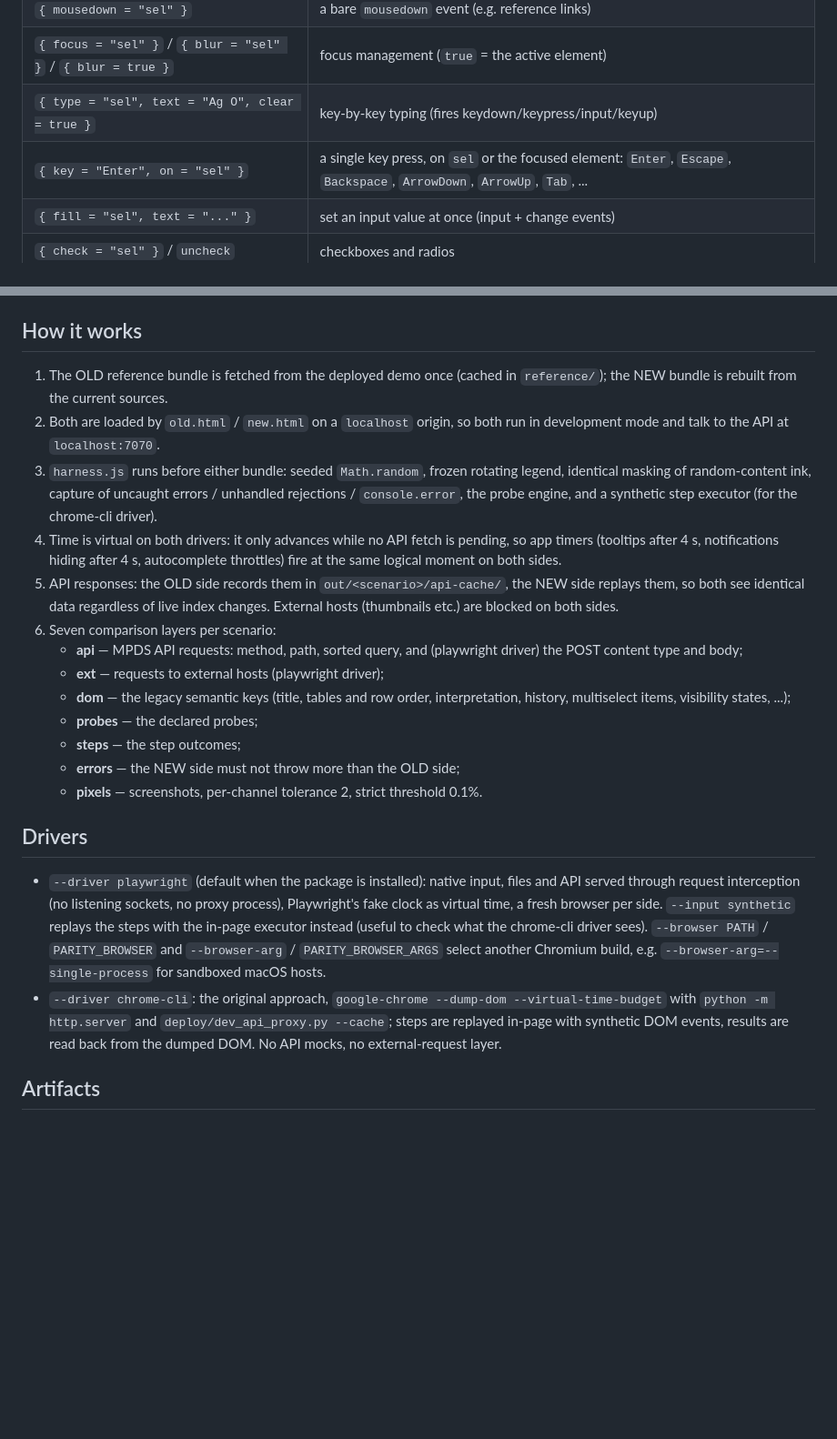
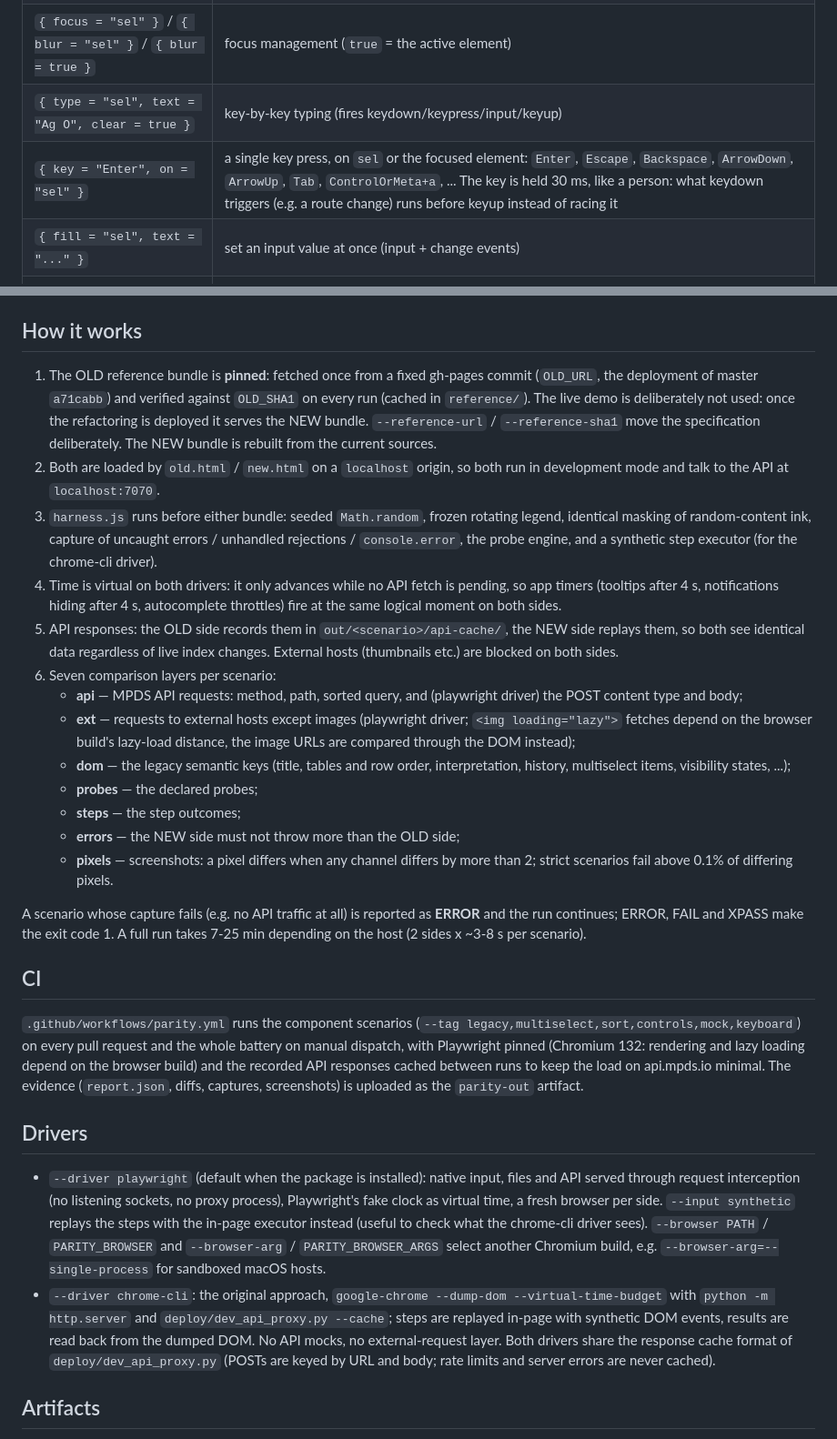
Before and after one commit to mpds-io/ermac, a Markdown page: parity/README.md, 2 parts joined by grey strips. Shown at 91% size. GitHub-like rendering; blank space fills up the shorter version.

```diff
--- a/parity/README.md
+++ b/parity/README.md
@@ -64,7 +64,7 @@ allowed after the step (default `step_after`, 400 ms).
 | `{ mousedown = "sel" }` | a bare `mousedown` event (e.g. reference links) |
 | `{ focus = "sel" }` / `{ blur = "sel" }` / `{ blur = true }` | focus management (`true` = the active element) |
 | `{ type = "sel", text = "Ag O", clear = true }` | key-by-key typing (fires keydown/keypress/input/keyup) |
-| `{ key = "Enter", on = "sel" }` | a single key press, on `sel` or the focused element: `Enter`, `Escape`, `Backspace`, `ArrowDown`, `ArrowUp`, `Tab`, ... |
+| `{ key = "Enter", on = "sel" }` | a single key press, on `sel` or the focused element: `Enter`, `Escape`, `Backspace`, `ArrowDown`, `ArrowUp`, `Tab`, `ControlOrMeta+a`, ... The key is held 30 ms, like a person: what keydown triggers (e.g. a route change) runs before keyup instead of racing it |
 | `{ fill = "sel", text = "..." }` | set an input value at once (input + change events) |
 | `{ check = "sel" }` / `uncheck` | checkboxes and radios |
 | `{ hash = "#route" }` / `{ back = true }` | in-app navigation, browser Back |
@@ -125,8 +125,12 @@ tables, harvested from the OLD side before the run (`probe` or regex `pattern`).
 
 ## How it works
 
-1. The OLD reference bundle is fetched from the deployed demo once (cached in
-   `reference/`); the NEW bundle is rebuilt from the current sources.
+1. The OLD reference bundle is **pinned**: fetched once from a fixed gh-pages
+   commit (`OLD_URL`, the deployment of master `a71cabb`) and verified
+   against `OLD_SHA1` on every run (cached in `reference/`). The live demo
+   is deliberately not used: once the refactoring is deployed it serves the
+   NEW bundle. `--reference-url` / `--reference-sha1` move the specification
+   deliberately. The NEW bundle is rebuilt from the current sources.
 2. Both are loaded by `old.html` / `new.html` on a `localhost` origin, so
    both run in development mode and talk to the API at `localhost:7070`.
 3. `harness.js` runs before either bundle: seeded `Math.random`, frozen
@@ -142,13 +146,31 @@ tables, harvested from the OLD side before the run (`probe` or regex `pattern`).
 6. Seven comparison layers per scenario:
    - **api** — MPDS API requests: method, path, sorted query, and (playwright
      driver) the POST content type and body;
-   - **ext** — requests to external hosts (playwright driver);
+   - **ext** — requests to external hosts except images (playwright driver;
+     `<img loading="lazy">` fetches depend on the browser build's lazy-load
+     distance, the image URLs are compared through the DOM instead);
    - **dom** — the legacy semantic keys (title, tables and row order,
      interpretation, history, multiselect items, visibility states, ...);
    - **probes** — the declared probes;
    - **steps** — the step outcomes;
    - **errors** — the NEW side must not throw more than the OLD side;
-   - **pixels** — screenshots, per-channel tolerance 2, strict threshold 0.1%.
+   - **pixels** — screenshots: a pixel differs when any channel differs by
+     more than 2; strict scenarios fail above 0.1% of differing pixels.
+
+A scenario whose capture fails (e.g. no API traffic at all) is reported as
+**ERROR** and the run continues; ERROR, FAIL and XPASS make the exit code 1.
+A full run takes 7-25 min depending on the host (2 sides x ~3-8 s per
+scenario).
+
+## CI
+
+`.github/workflows/parity.yml` runs the component scenarios
+(`--tag legacy,multiselect,sort,controls,mock,keyboard`) on every pull
+request and the whole battery on manual dispatch, with Playwright pinned
+(Chromium 132: rendering and lazy loading depend on the browser build) and
+the recorded API responses cached between runs to keep the load on
+api.mpds.io minimal. The evidence (`report.json`, diffs, captures,
+screenshots) is uploaded as the `parity-out` artifact.
 
 ## Drivers
 
@@ -164,7 +186,9 @@ tables, harvested from the OLD side before the run (`probe` or regex `pattern`).
   --virtual-time-budget` with `python -m http.server` and
   `deploy/dev_api_proxy.py --cache`; steps are replayed in-page with
   synthetic DOM events, results are read back from the dumped DOM. No API
-  mocks, no external-request layer.
+  mocks, no external-request layer. Both drivers share the response cache
+  format of `deploy/dev_api_proxy.py` (POSTs are keyed by URL and body;
+  rate limits and server errors are never cached).
 
 ## Artifacts
 
```
Also changed, not shown: AGENTS.md (+54 -22 lines).
